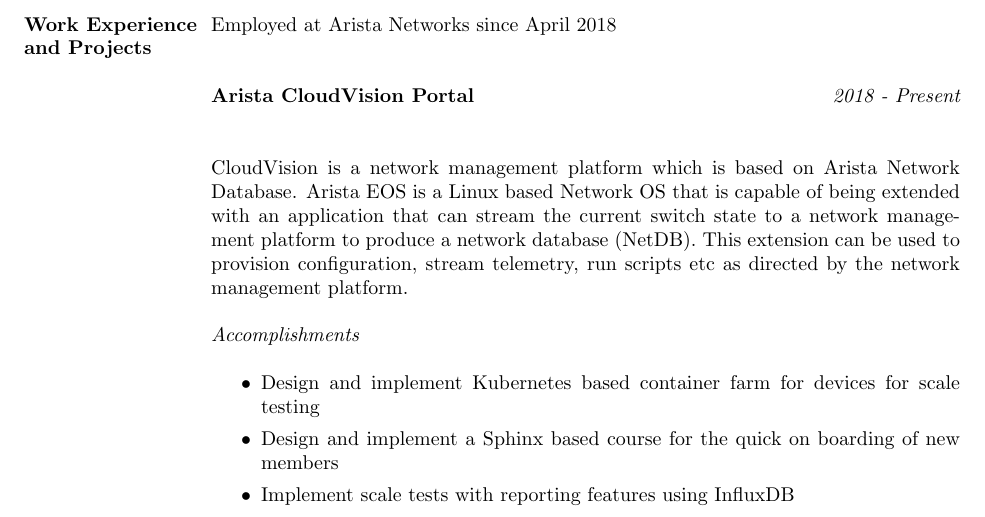
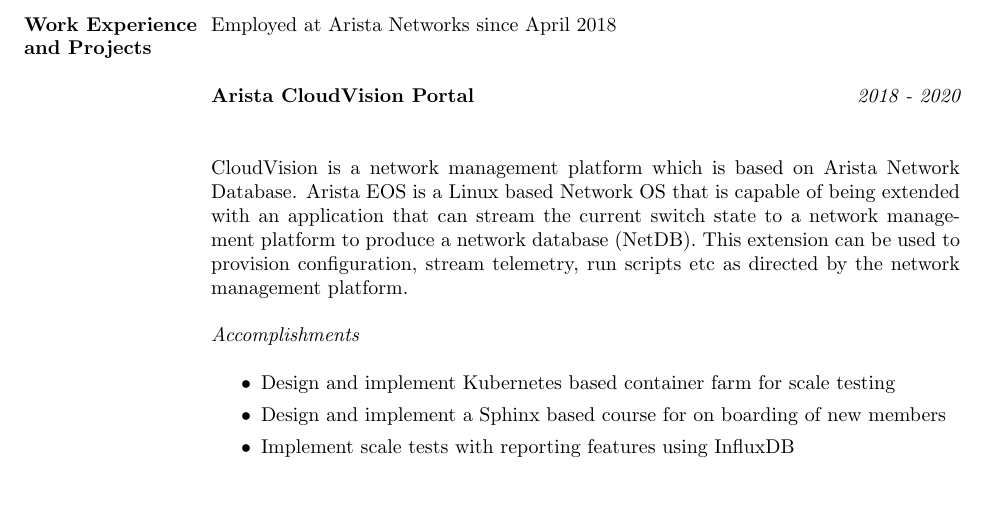
Before and after one commit to simula67/resume, a LaTeX CV (resume.tex): part of page 1 of 3 before the commit and part of page 1 of 2 after it, cut so that both start at the same text, the shorter picture padded with empty space. Compiled offline with pdfLaTeX.

Commit message:
Update dates

```diff
--- a/resume.tex
+++ b/resume.tex
@@ -29,14 +29,14 @@
 
 Employed at Arista Networks since April 2018\\
 
-{\bf Arista CloudVision Portal} \hfill {\it{2018 - Present}}\\
+{\bf Arista CloudVision Portal} \hfill {\it{2018 - 2020}}\\
 
 CloudVision is a network management platform which is based on Arista Network Database. Arista EOS is a Linux based Network OS that is capable of being extended with an application that can stream the current switch state to a network management platform to produce a network database (NetDB). This extension can be used to provision configuration, stream telemetry, run scripts etc as directed by the network management platform.
 
 {\it{Accomplishments}}\\
 \begin{itemize}
-\item Design and implement Kubernetes based container farm for devices for scale testing
-\item Design and implement a Sphinx based course for the quick on boarding of new members
+\item Design and implement Kubernetes based container farm for scale testing
+\item Design and implement a Sphinx based course for on boarding of new members
 \item Implement scale tests with reporting features using InfluxDB
 \item Improve product scale to support more devices
 \item Develop automated tests for new and existing features
```
Also changed, not shown: docs/joji-antony.pdf.
